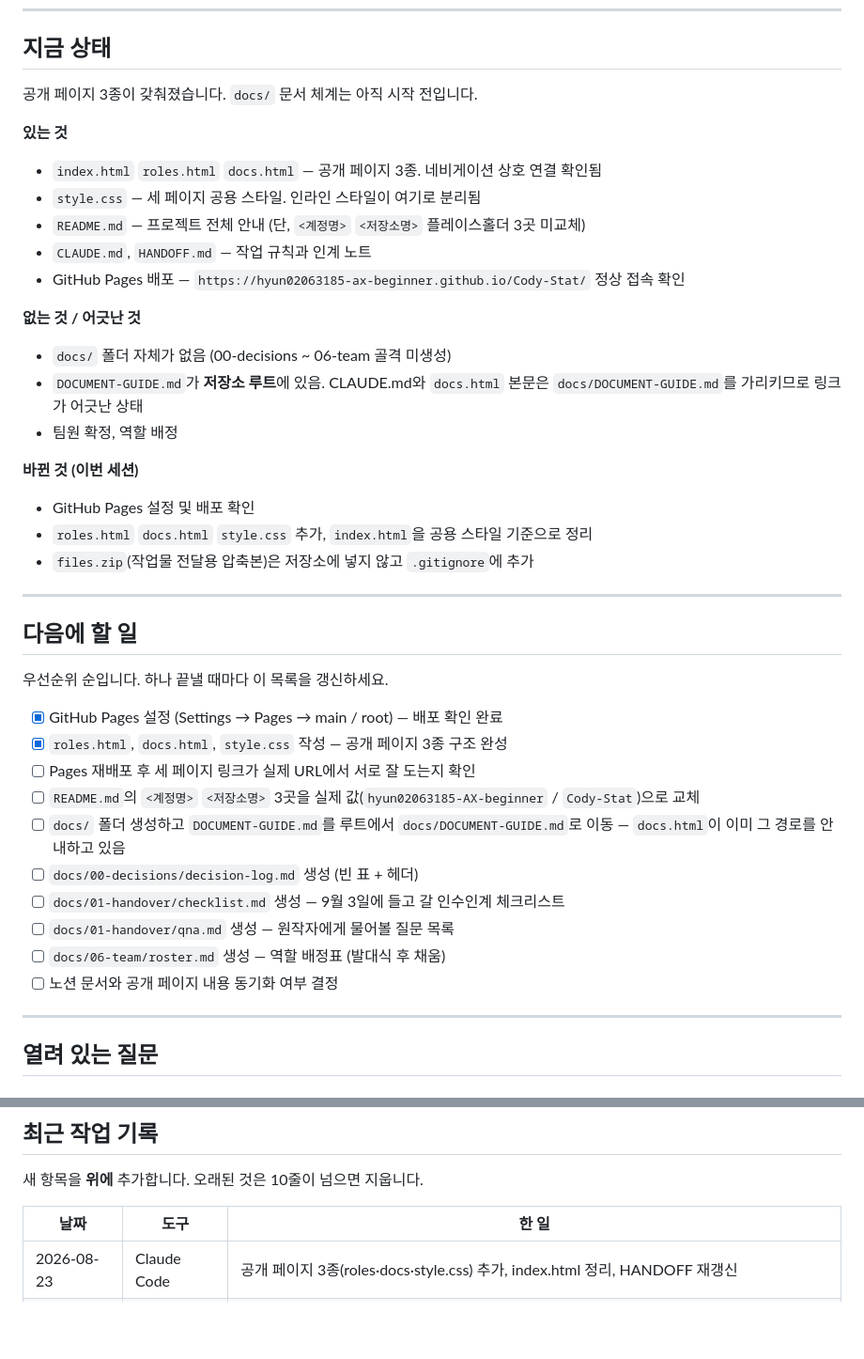
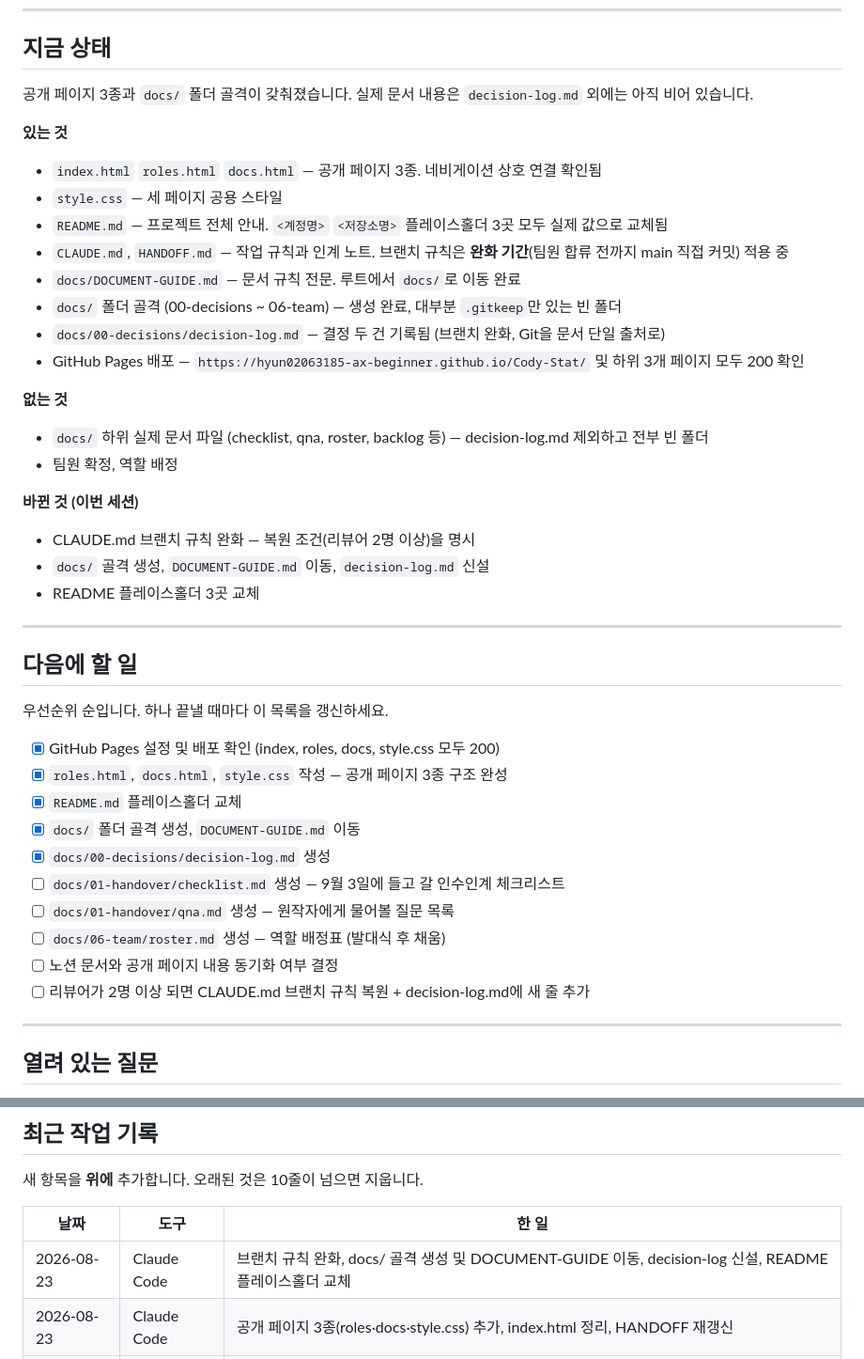
Before and after one commit to hyun02063185-AX-beginner/Cody-Stat, a Markdown page: HANDOFF.md, 2 parts joined by grey strips. Shown at 94% size. Rendered like a GitHub page; blank space fills up the shorter version.

Commit message:
HANDOFF 갱신 — 브랜치 완화·docs 골격·decision-log·README 교체 반영
Co-Authored-By: Claude Sonnet 5 <noreply@anthropic.com>

```diff
--- a/HANDOFF.md
+++ b/HANDOFF.md
@@ -10,27 +10,29 @@
 
 ## 지금 상태
 
-공개 페이지 3종이 갖춰졌습니다. `docs/` 문서 체계는 아직 시작 전입니다.
+공개 페이지 3종과 `docs/` 폴더 골격이 갖춰졌습니다. 실제 문서 내용은 `decision-log.md` 외에는 아직 비어 있습니다.
 
 **있는 것**
 
 - `index.html` `roles.html` `docs.html` — 공개 페이지 3종. 네비게이션 상호 연결 확인됨
-- `style.css` — 세 페이지 공용 스타일. 인라인 스타일이 여기로 분리됨
-- `README.md` — 프로젝트 전체 안내 (단, `<계정명>` `<저장소명>` 플레이스홀더 3곳 미교체)
-- `CLAUDE.md`, `HANDOFF.md` — 작업 규칙과 인계 노트
-- GitHub Pages 배포 — `https://hyun02063185-ax-beginner.github.io/Cody-Stat/` 정상 접속 확인
+- `style.css` — 세 페이지 공용 스타일
+- `README.md` — 프로젝트 전체 안내. `<계정명>` `<저장소명>` 플레이스홀더 3곳 모두 실제 값으로 교체됨
+- `CLAUDE.md`, `HANDOFF.md` — 작업 규칙과 인계 노트. 브랜치 규칙은 **완화 기간**(팀원 합류 전까지 main 직접 커밋) 적용 중
+- `docs/DOCUMENT-GUIDE.md` — 문서 규칙 전문. 루트에서 `docs/`로 이동 완료
+- `docs/` 폴더 골격 (00-decisions ~ 06-team) — 생성 완료, 대부분 `.gitkeep`만 있는 빈 폴더
+- `docs/00-decisions/decision-log.md` — 결정 두 건 기록됨 (브랜치 완화, Git을 문서 단일 출처로)
+- GitHub Pages 배포 — `https://hyun02063185-ax-beginner.github.io/Cody-Stat/` 및 하위 3개 페이지 모두 200 확인
 
-**없는 것 / 어긋난 것**
+**없는 것**
 
-- `docs/` 폴더 자체가 없음 (00-decisions ~ 06-team 골격 미생성)
-- `DOCUMENT-GUIDE.md`가 **저장소 루트**에 있음. CLAUDE.md와 `docs.html` 본문은 `docs/DOCUMENT-GUIDE.md`를 가리키므로 링크가 어긋난 상태
+- `docs/` 하위 실제 문서 파일 (checklist, qna, roster, backlog 등) — decision-log.md 제외하고 전부 빈 폴더
 - 팀원 확정, 역할 배정
 
 **바뀐 것 (이번 세션)**
 
-- GitHub Pages 설정 및 배포 확인
-- `roles.html` `docs.html` `style.css` 추가, `index.html`을 공용 스타일 기준으로 정리
-- `files.zip`(작업물 전달용 압축본)은 저장소에 넣지 않고 `.gitignore`에 추가
+- CLAUDE.md 브랜치 규칙 완화 — 복원 조건(리뷰어 2명 이상)을 명시
+- `docs/` 골격 생성, `DOCUMENT-GUIDE.md` 이동, `decision-log.md` 신설
+- README 플레이스홀더 3곳 교체
 
 ---
 
@@ -38,16 +40,16 @@
 
 우선순위 순입니다. 하나 끝낼 때마다 이 목록을 갱신하세요.
 
-- [x] GitHub Pages 설정 (Settings → Pages → main / root) — 배포 확인 완료
+- [x] GitHub Pages 설정 및 배포 확인 (index, roles, docs, style.css 모두 200)
 - [x] `roles.html`, `docs.html`, `style.css` 작성 — 공개 페이지 3종 구조 완성
-- [ ] Pages 재배포 후 세 페이지 링크가 실제 URL에서 서로 잘 도는지 확인
-- [ ] `README.md`의 `<계정명>` `<저장소명>` 3곳을 실제 값(`hyun02063185-AX-beginner` / `Cody-Stat`)으로 교체
-- [ ] `docs/` 폴더 생성하고 `DOCUMENT-GUIDE.md`를 루트에서 `docs/DOCUMENT-GUIDE.md`로 이동 — `docs.html`이 이미 그 경로를 안내하고 있음
-- [ ] `docs/00-decisions/decision-log.md` 생성 (빈 표 + 헤더)
+- [x] `README.md` 플레이스홀더 교체
+- [x] `docs/` 폴더 골격 생성, `DOCUMENT-GUIDE.md` 이동
+- [x] `docs/00-decisions/decision-log.md` 생성
 - [ ] `docs/01-handover/checklist.md` 생성 — 9월 3일에 들고 갈 인수인계 체크리스트
 - [ ] `docs/01-handover/qna.md` 생성 — 원작자에게 물어볼 질문 목록
 - [ ] `docs/06-team/roster.md` 생성 — 역할 배정표 (발대식 후 채움)
 - [ ] 노션 문서와 공개 페이지 내용 동기화 여부 결정
+- [ ] 리뷰어가 2명 이상 되면 CLAUDE.md 브랜치 규칙 복원 + decision-log.md에 새 줄 추가
 
 ---
 
@@ -68,6 +70,7 @@
 
 | 날짜 | 도구 | 한 일 |
 | --- | --- | --- |
+| 2026-08-23 | Claude Code | 브랜치 규칙 완화, docs/ 골격 생성 및 DOCUMENT-GUIDE 이동, decision-log 신설, README 플레이스홀더 교체 |
 | 2026-08-23 | Claude Code | 공개 페이지 3종(roles·docs·style.css) 추가, index.html 정리, HANDOFF 재갱신 |
 | 2026-08-23 | Claude Code | 실제 저장소 상태 점검 후 HANDOFF 갱신 — 공개 페이지는 index.html 하나뿐, docs/ 폴더 미생성임을 반영 |
 | 2026-08-23 | Claude Code | GitHub Pages 배포 및 접속 확인, CLAUDE.md·HANDOFF.md 커밋 |
```
